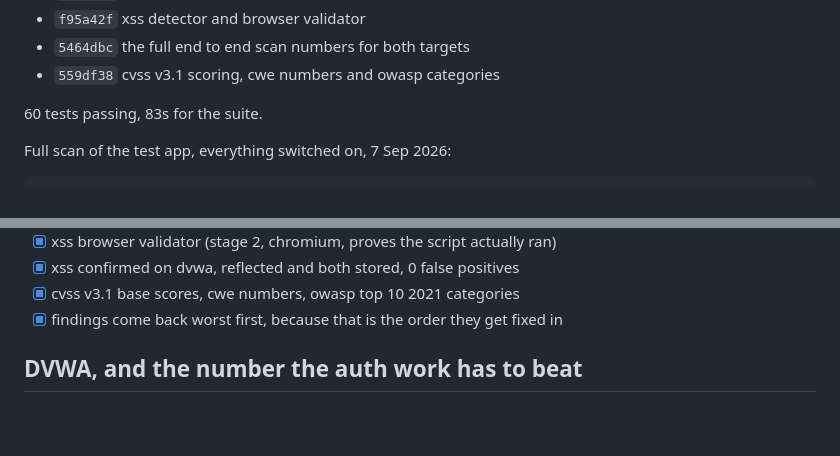
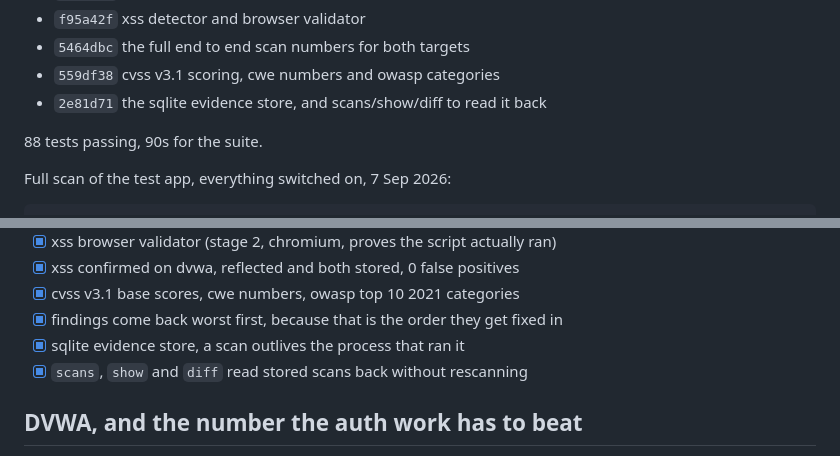
Before and after one commit to Abulkalam1524/proofscan, a Markdown page: NOTES.md, 2 parts joined by grey strips. Drawn GitHub-style; blank space fills up the shorter version.

```diff
--- a/NOTES.md
+++ b/NOTES.md
@@ -16,8 +16,9 @@ Commits so far:
 - `f95a42f` xss detector and browser validator
 - `5464dbc` the full end to end scan numbers for both targets
 - `559df38` cvss v3.1 scoring, cwe numbers and owasp categories
+- `2e81d71` the sqlite evidence store, and scans/show/diff to read it back
 
-60 tests passing, 83s for the suite.
+88 tests passing, 90s for the suite.
 
 Full scan of the test app, everything switched on, 7 Sep 2026:
 
@@ -64,6 +65,8 @@ one command apart.
 - [x] xss confirmed on dvwa, reflected and both stored, 0 false positives
 - [x] cvss v3.1 base scores, cwe numbers, owasp top 10 2021 categories
 - [x] findings come back worst first, because that is the order they get fixed in
+- [x] sqlite evidence store, a scan outlives the process that ran it
+- [x] `scans`, `show` and `diff` read stored scans back without rescanning
 
 ## DVWA, and the number the auth work has to beat
 
```
Also changed, not shown: other parts of NOTES.md (+69 -51 lines).
